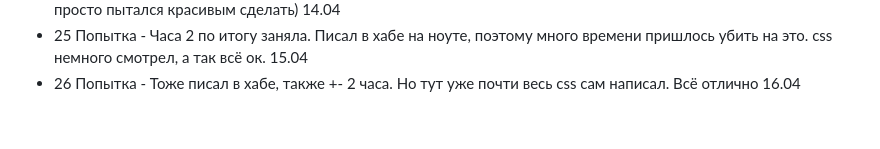
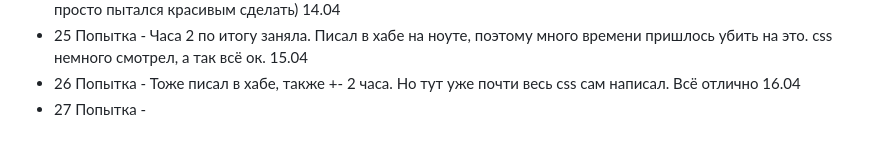
Before and after one commit to FreseFeaa/DemoExamAttempts, a Markdown page: README.md, the part around the change. Drawn GitHub-style.

Commit message:
Ща будет

```diff
--- a/README.md
+++ b/README.md
@@ -210,3 +210,4 @@ fastapi dev main.py
 - 24 Попытка - Полтора часа. С базой всё ок, а вот css еще тыкаю. Так-т написал минут за 50, а остальное время просто пытался красивым сделать) 14.04
 - 25 Попытка - Часа 2 по итогу заняла. Писал в хабе на ноуте, поэтому много времени пришлось убить на это. css немного смотрел, а так всё ок. 15.04
 - 26 Попытка - Тоже писал в хабе, также +- 2 часа. Но тут уже почти весь css сам написал. Всё отлично 16.04
+- 27 Попытка -
```
